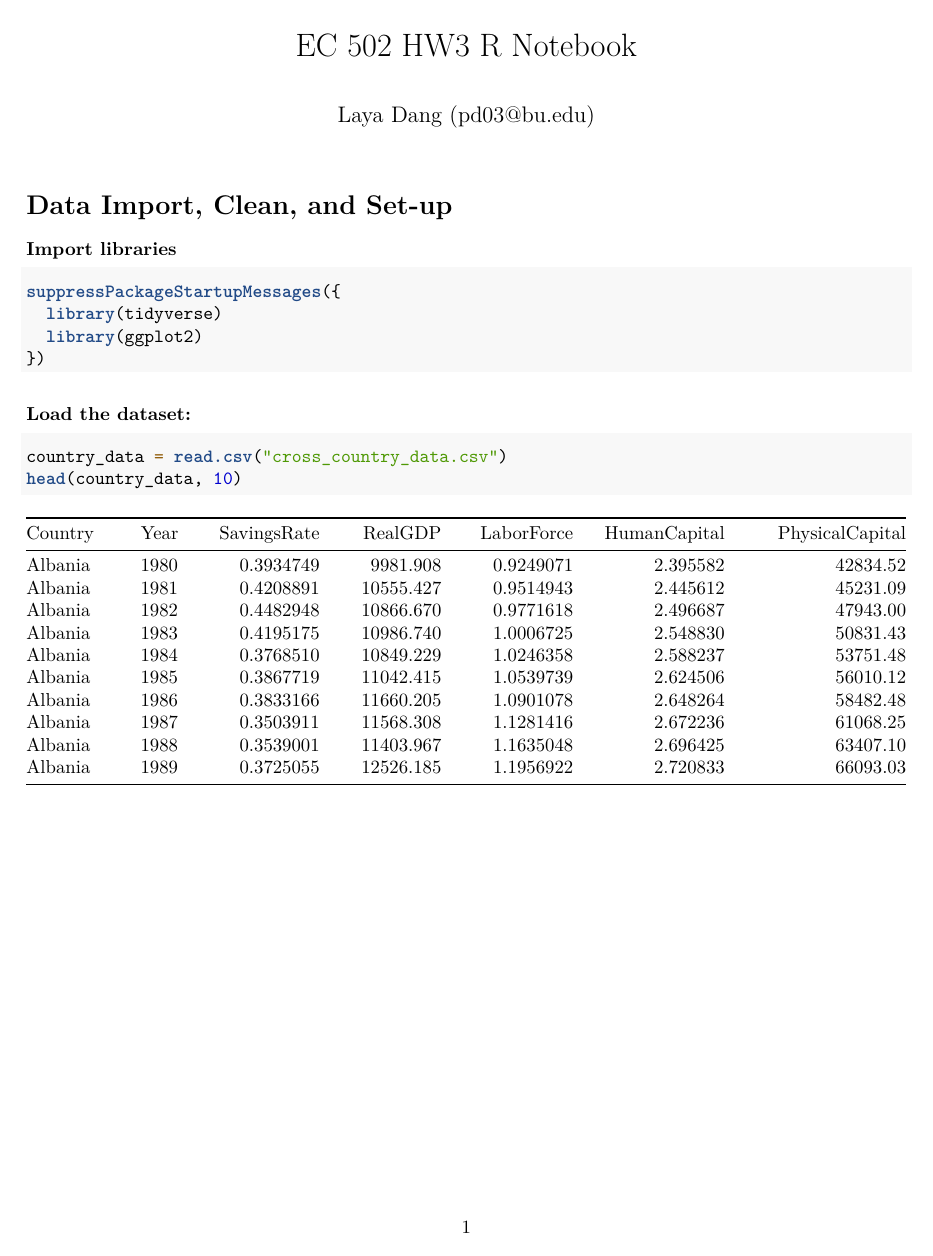
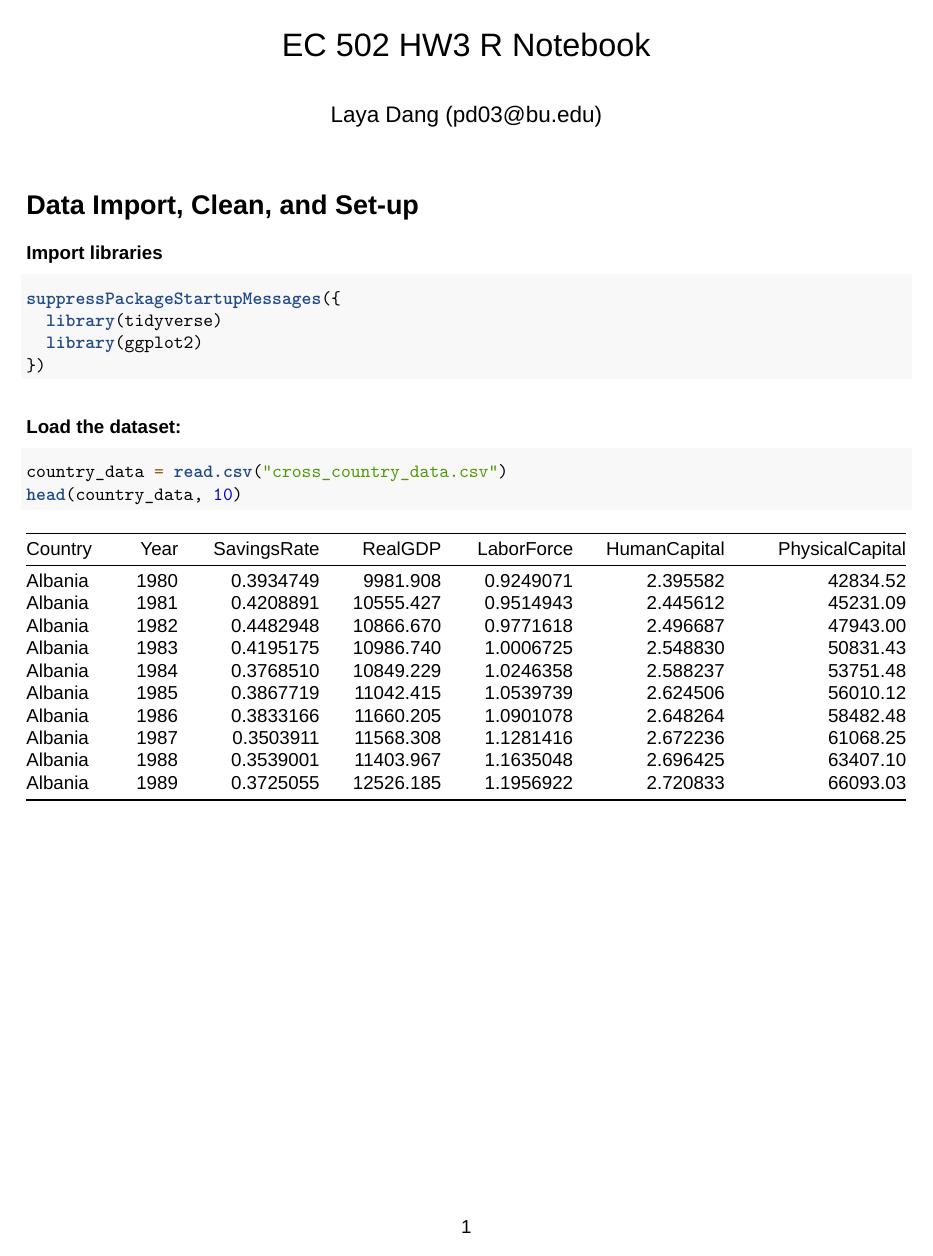
Before and after one commit to layadang/ec502-hw3, an R Markdown document (ec502_hw3.Rmd): page 1 of 12. Rendered offline with R 4.5, knitr and Pandoc, then LaTeX, with nearby package versions; both versions are drawn in the output format of the newer one; a font, style sheet, LaTeX package, included part or bibliography that could not be used is replaced or left out.

Commit message:
change font to arial

```diff
--- a/ec502_hw3.Rmd
+++ b/ec502_hw3.Rmd
@@ -2,10 +2,14 @@
 title: "EC 502 HW3 R Notebook"
 author: "Laya Dang (pd03@bu.edu)"
 output:
+  pdf_document:
+    latex_engine: xelatex
+    df_print: kable
   html_document:
     df_print: paged
-  pdf_document:
-    df_print: kable
+header-includes:
+  - \usepackage{fontspec}
+  - \setmainfont{Arial}
 ---
 # Data Import, Clean, and Set-up
 
```
Also changed, not shown: .RData (added), ec502_hw3.pdf, 1 other file.
